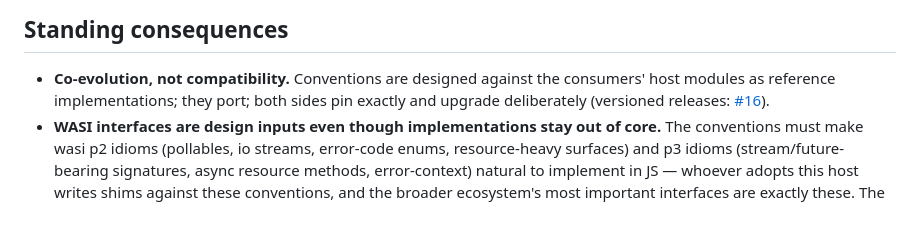
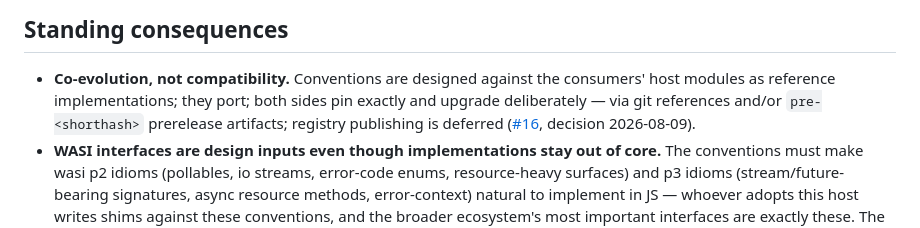
Before and after one commit to lann/deltic, a Markdown page: docs/consumers.md, the part around the change. Drawn GitHub-style.

```diff
--- a/docs/consumers.md
+++ b/docs/consumers.md
@@ -28,8 +28,9 @@ Their jco blockers map one-for-one onto this project's proven strengths
 
 - **Co-evolution, not compatibility.** Conventions are designed against
   the consumers' host modules as reference implementations; they port; both
-  sides pin exactly and upgrade deliberately (versioned releases:
-  [#16](https://github.com/lann/deltic/issues/16)).
+  sides pin exactly and upgrade deliberately — via git references and/or
+  `pre-<shorthash>` prerelease artifacts; registry publishing is deferred
+  ([#16](https://github.com/lann/deltic/issues/16), decision 2026-08-09).
 - **WASI interfaces are design inputs even though implementations stay
   out of core.** The conventions must make wasi p2 idioms (pollables, io
   streams, error-code enums, resource-heavy surfaces) and p3 idioms
```
Also changed, not shown: docs/architecture.md (+1 -1 lines).
